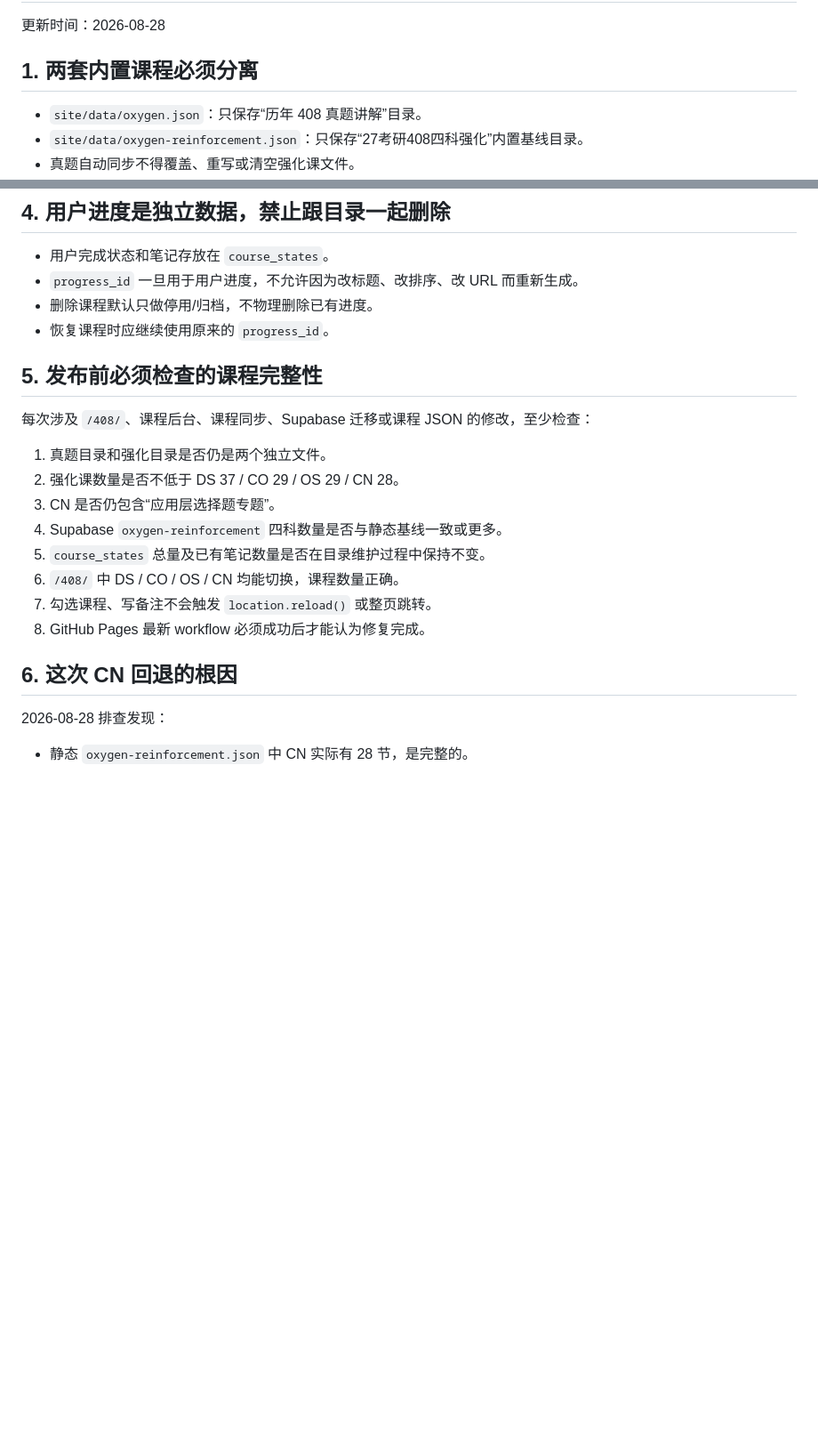
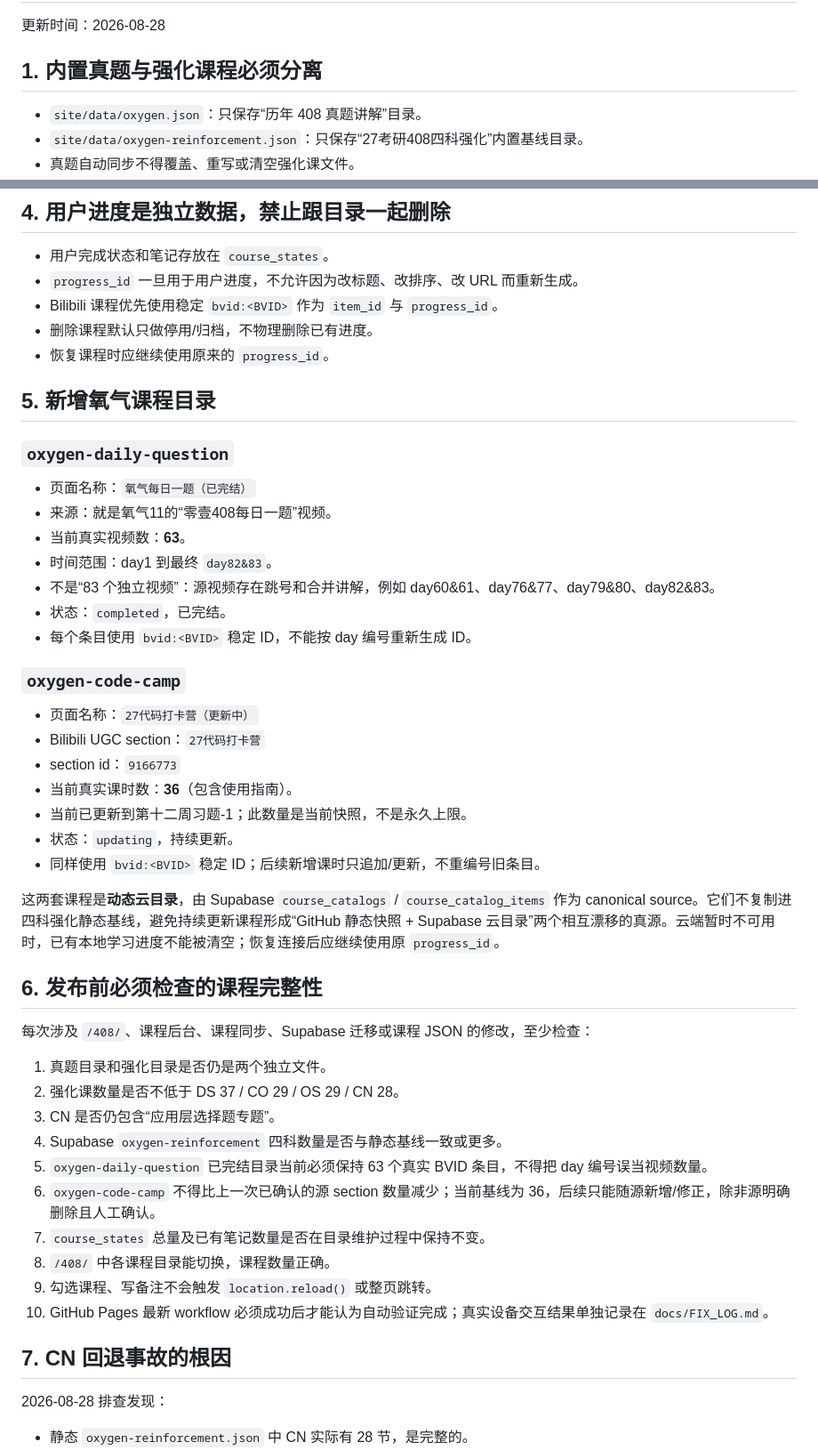
Before and after one commit to EverflowCN/everflow-paper, a Markdown page: docs/COURSE_CATALOG_MAINTENANCE.md, 2 parts joined by grey strips. Shown at 89% size. GitHub-like rendering; blank space fills up the shorter version.

Commit message:
docs(course): document daily-question and code-camp catalogs

```diff
--- a/docs/COURSE_CATALOG_MAINTENANCE.md
+++ b/docs/COURSE_CATALOG_MAINTENANCE.md
@@ -2,7 +2,7 @@
 
 更新时间：2026-08-28
 
-## 1. 两套内置课程必须分离
+## 1. 内置真题与强化课程必须分离
 
 - `site/data/oxygen.json`：只保存“历年 408 真题讲解”目录。
 - `site/data/oxygen-reinforcement.json`：只保存“27考研408四科强化”内置基线目录。
@@ -56,10 +56,35 @@ CN 的完整基线必须至少包含到：
 
 - 用户完成状态和笔记存放在 `course_states`。
 - `progress_id` 一旦用于用户进度，不允许因为改标题、改排序、改 URL 而重新生成。
+- Bilibili 课程优先使用稳定 `bvid:<BVID>` 作为 `item_id` 与 `progress_id`。
 - 删除课程默认只做停用/归档，不物理删除已有进度。
 - 恢复课程时应继续使用原来的 `progress_id`。
 
-## 5. 发布前必须检查的课程完整性
+## 5. 新增氧气课程目录
+
+### `oxygen-daily-question`
+
+- 页面名称：`氧气每日一题（已完结）`
+- 来源：就是氧气11的“零壹408每日一题”视频。
+- 当前真实视频数：**63**。
+- 时间范围：day1 到最终 `day82&83`。
+- 不是“83 个独立视频”：源视频存在跳号和合并讲解，例如 day60&61、day76&77、day79&80、day82&83。
+- 状态：`completed`，已完结。
+- 每个条目使用 `bvid:<BVID>` 稳定 ID，不能按 day 编号重新生成 ID。
+
+### `oxygen-code-camp`
+
+- 页面名称：`27代码打卡营（更新中）`
+- Bilibili UGC section：`27代码打卡营`
+- section id：`9166773`
+- 当前真实课时数：**36**（包含使用指南）。
+- 当前已更新到第十二周习题-1；此数量是当前快照，不是永久上限。
+- 状态：`updating`，持续更新。
+- 同样使用 `bvid:<BVID>` 稳定 ID；后续新增课时只追加/更新，不重编号旧条目。
+
+这两套课程是**动态云目录**，由 Supabase `course_catalogs` / `course_catalog_items` 作为 canonical source。它们不复制进四科强化静态基线，避免持续更新课程形成“GitHub 静态快照 + Supabase 云目录”两个相互漂移的真源。云端暂时不可用时，已有本地学习进度不能被清空；恢复连接后应继续使用原 `progress_id`。
+
+## 6. 发布前必须检查的课程完整性
 
 每次涉及 `/408/`、课程后台、课程同步、Supabase 迁移或课程 JSON 的修改，至少检查：
 
@@ -67,12 +92,14 @@ CN 的完整基线必须至少包含到：
 2. 强化课数量是否不低于 DS 37 / CO 29 / OS 29 / CN 28。
 3. CN 是否仍包含“应用层选择题专题”。
 4. Supabase `oxygen-reinforcement` 四科数量是否与静态基线一致或更多。
-5. `course_states` 总量及已有笔记数量是否在目录维护过程中保持不变。
-6. `/408/` 中 DS / CO / OS / CN 均能切换，课程数量正确。
-7. 勾选课程、写备注不会触发 `location.reload()` 或整页跳转。
-8. GitHub Pages 最新 workflow 必须成功后才能认为修复完成。
+5. `oxygen-daily-question` 已完结目录当前必须保持 63 个真实 BVID 条目，不得把 day 编号误当视频数量。
+6. `oxygen-code-camp` 不得比上一次已确认的源 section 数量减少；当前基线为 36，后续只能随源新增/修正，除非源明确删除且人工确认。
+7. `course_states` 总量及已有笔记数量是否在目录维护过程中保持不变。
+8. `/408/` 中各课程目录能切换，课程数量正确。
+9. 勾选课程、写备注不会触发 `location.reload()` 或整页跳转。
+10. GitHub Pages 最新 workflow 必须成功后才能认为自动验证完成；真实设备交互结果单独记录在 `docs/FIX_LOG.md`。
 
-## 6. 这次 CN 回退的根因
+## 7. CN 回退事故的根因
 
 2026-08-28 排查发现：
 
```
Also changed, not shown: other parts of docs/COURSE_CATALOG_MAINTENANCE.md (+10 -8 lines).
